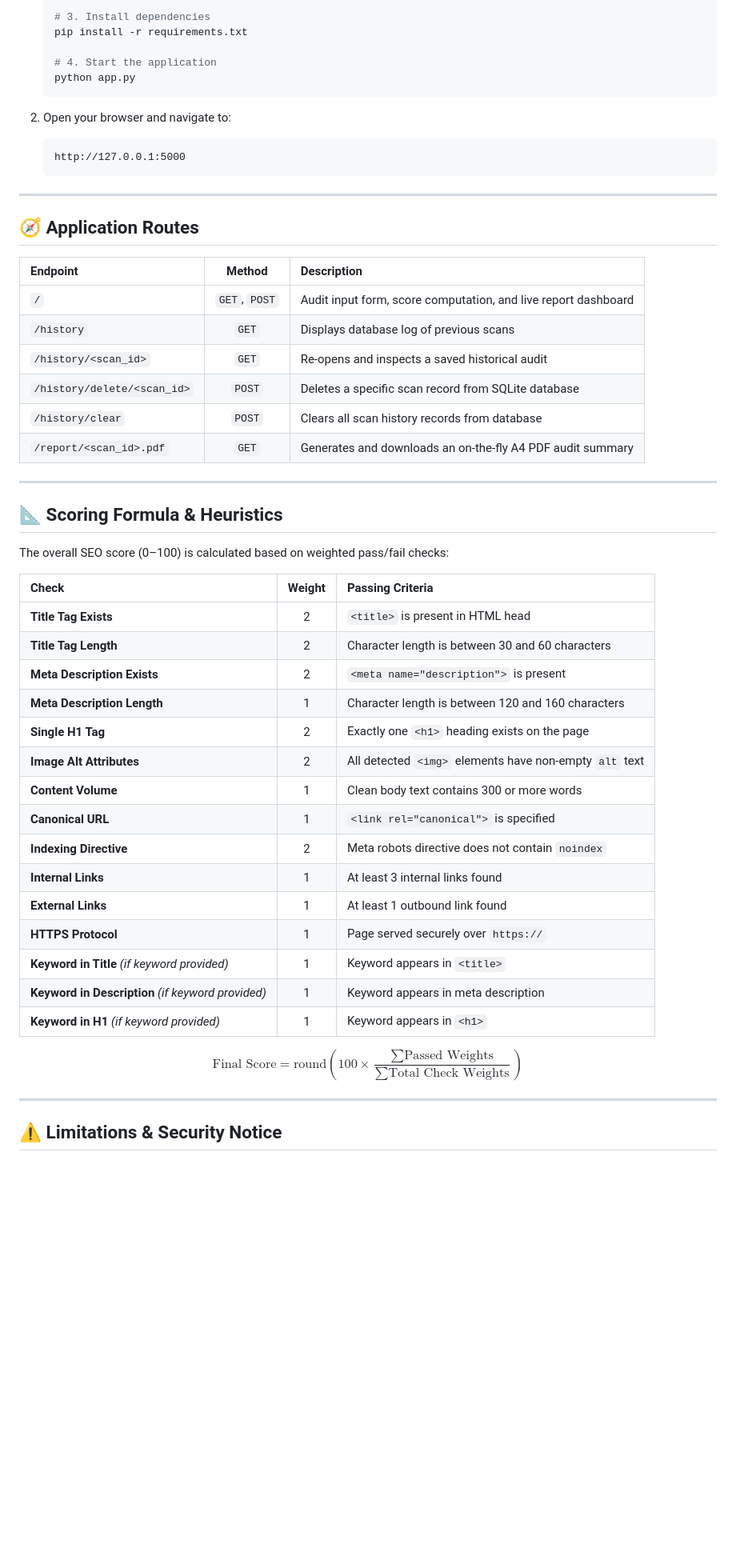
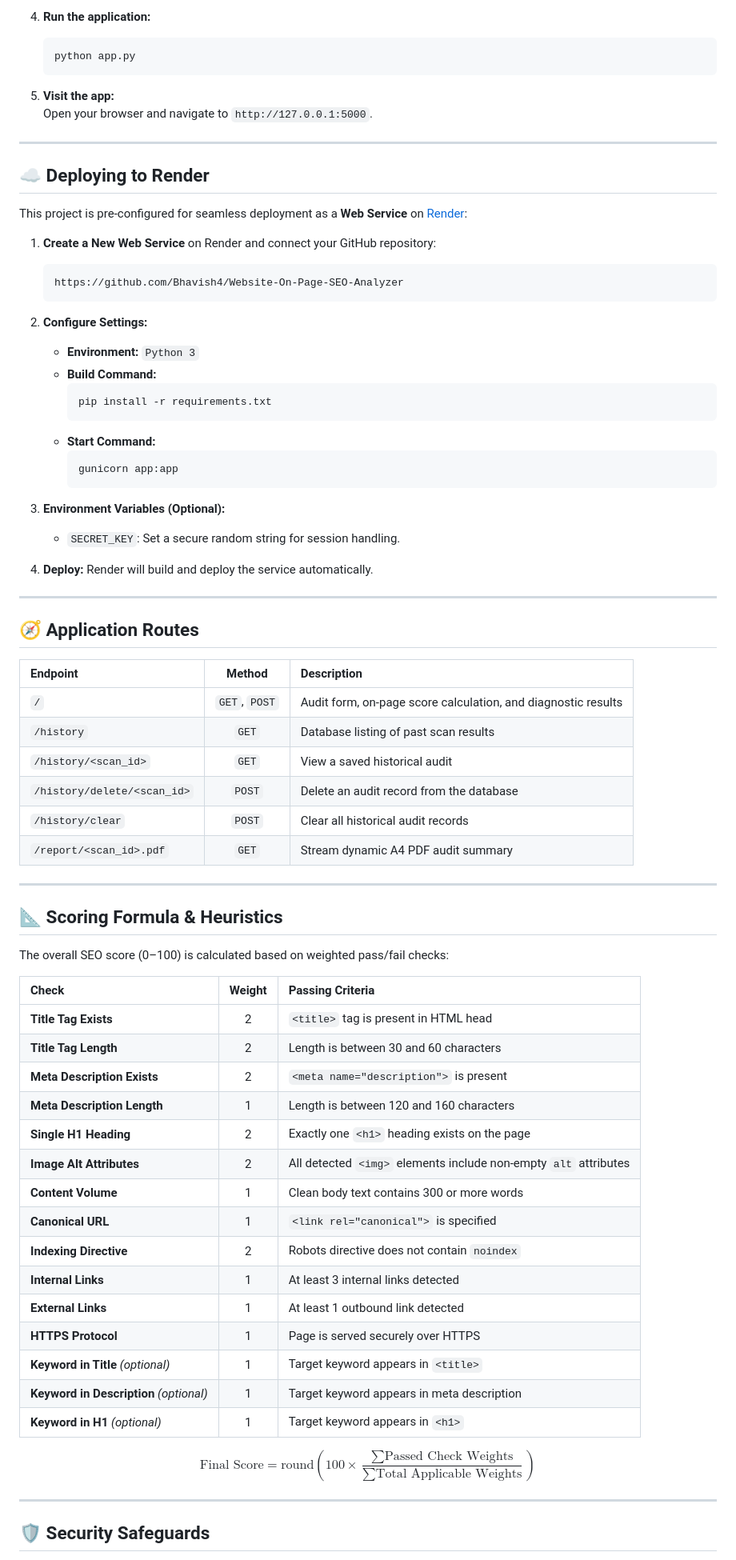
Before and after one commit to Bhavish4/Website-On-Page-SEO-Analyzer, a Markdown page: README.md, the part around one of its changes. Shown at 80% size. Rendered like a GitHub page; blank space fills up the shorter version.

````diff
--- a/README.md
+++ b/README.md
@@ -117,15 +184,38 @@ Website_On_Page_SEO_Analyzer_Full/
 
-   # 3. Install dependencies
-   pip install -r requirements.txt
-
-   # 4. Start the application
+4. **Run the application:**
+   ```bash
    python app.py
    ```
 
-2. Open your browser and navigate to:
+5. **Visit the app:**
+   Open your browser and navigate to `http://127.0.0.1:5000`.
+
+---
+
+## ☁️ Deploying to Render
+
+This project is pre-configured for seamless deployment as a **Web Service** on [Render](https://render.com):
+
+1. **Create a New Web Service** on Render and connect your GitHub repository:
    ```
-   http://127.0.0.1:5000
+   https://github.com/Bhavish4/Website-On-Page-SEO-Analyzer
    ```
+
+2. **Configure Settings:**
+   - **Environment:** `Python 3`
+   - **Build Command:**
+     ```bash
+     pip install -r requirements.txt
+     ```
+   - **Start Command:**
+     ```bash
+     gunicorn app:app
+     ```
+
+3. **Environment Variables (Optional):**
+   - `SECRET_KEY`: Set a secure random string for session handling.
+
+4. **Deploy:** Render will build and deploy the service automatically.
 
 ---
 
@@ -133,12 +223,12 @@ Website_On_Page_SEO_Analyzer_Full/
 
 | Endpoint | Method | Description |
 | :--- | :---: | :--- |
-| `/` | `GET`, `POST` | Audit input form, score computation, and live report dashboard |
-| `/history` | `GET` | Displays database log of previous scans |
-| `/history/<scan_id>` | `GET` | Re-opens and inspects a saved historical audit |
-| `/history/delete/<scan_id>` | `POST` | Deletes a specific scan record from SQLite database |
-| `/history/clear` | `POST` | Clears all scan history records from database |
-| `/report/<scan_id>.pdf` | `GET` | Generates and downloads an on-the-fly A4 PDF audit summary |
+| `/` | `GET`, `POST` | Audit form, on-page score calculation, and diagnostic results |
+| `/history` | `GET` | Database listing of past scan results |
+| `/history/<scan_id>` | `GET` | View a saved historical audit |
+| `/history/delete/<scan_id>` | `POST` | Delete an audit record from the database |
+| `/history/clear` | `POST` | Clear all historical audit records |
+| `/report/<scan_id>.pdf` | `GET` | Stream dynamic A4 PDF audit summary |
 
 ---
 
@@ -148,25 +238,25 @@ The overall SEO score (0–100) is calculated based on weighted pass/fail checks
 
 | Check | Weight | Passing Criteria |
 | :--- | :---: | :--- |
-| **Title Tag Exists** | 2 | `<title>` is present in HTML head |
-| **Title Tag Length** | 2 | Character length is between 30 and 60 characters |
+| **Title Tag Exists** | 2 | `<title>` tag is present in HTML head |
+| **Title Tag Length** | 2 | Length is between 30 and 60 characters |
 | **Meta Description Exists** | 2 | `<meta name="description">` is present |
-| **Meta Description Length** | 1 | Character length is between 120 and 160 characters |
-| **Single H1 Tag** | 2 | Exactly one `<h1>` heading exists on the page |
-| **Image Alt Attributes** | 2 | All detected `<img>` elements have non-empty `alt` text |
+| **Meta Description Length** | 1 | Length is between 120 and 160 characters |
+| **Single H1 Heading** | 2 | Exactly one `<h1>` heading exists on the page |
+| **Image Alt Attributes** | 2 | All detected `<img>` elements include non-empty `alt` attributes |
 | **Content Volume** | 1 | Clean body text contains 300 or more words |
 | **Canonical URL** | 1 | `<link rel="canonical">` is specified |
-| **Indexing Directive** | 2 | Meta robots directive does not contain `noindex` |
-| **Internal Links** | 1 | At least 3 internal links found |
-| **External Links** | 1 | At least 1 outbound link found |
-| **HTTPS Protocol** | 1 | Page served securely over `https://` |
-| **Keyword in Title** *(if keyword provided)* | 1 | Keyword appears in `<title>` |
-| **Keyword in Description** *(if keyword provided)* | 1 | Keyword appears in meta description |
-| **Keyword in H1** *(if keyword provided)* | 1 | Keyword appears in `<h1>` |
+| **Indexing Directive** | 2 | Robots directive does not contain `noindex` |
+| **Internal Links** | 1 | At least 3 internal links detected |
+| **External Links** | 1 | At least 1 outbound link detected |
+| **HTTPS Protocol** | 1 | Page is served securely over HTTPS |
+| **Keyword in Title** *(optional)* | 1 | Target keyword appears in `<title>` |
+| **Keyword in Description** *(optional)* | 1 | Target keyword appears in meta description |
+| **Keyword in H1** *(optional)* | 1 | Target keyword appears in `<h1>` |
 
-$$\text{Final Score} = \text{round}\left(100 \times \frac{\sum \text{Passed Weights}}{\sum \text{Total Check Weights}}\right)$$
+$$\text{Final Score} = \text{round}\left(100 \times \frac{\sum \text{Passed Check Weights}}{\sum \text{Total Applicable Weights}}\right)$$
 
 ---
 
-## ⚠️ Limitations & Security Notice
+## 🛡️ Security Safeguards
 
````
Also changed, not shown: other parts of README.md (+148 -71 lines).
